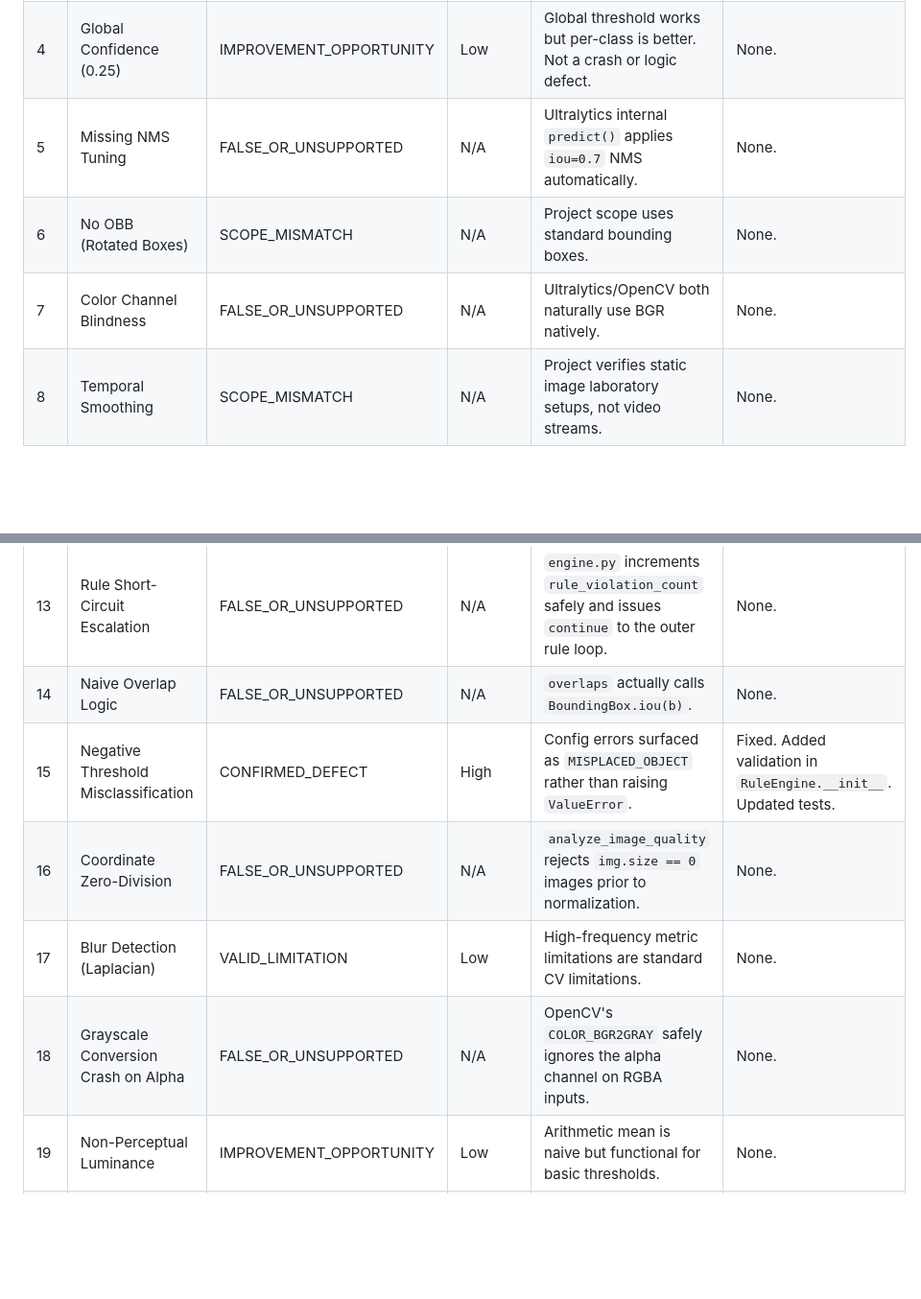
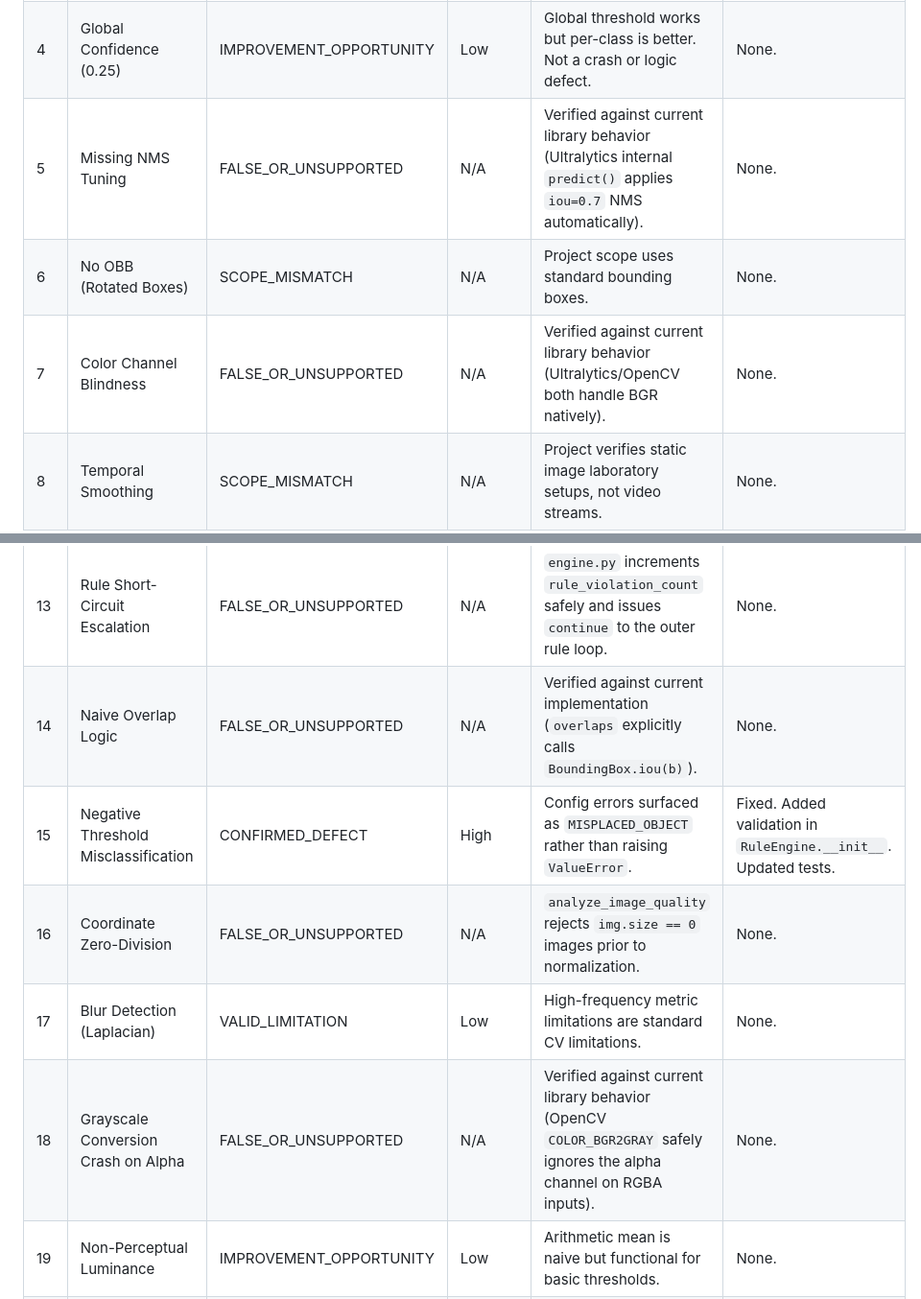
Before and after one commit to Ayush-kathil/lab-lens, a Markdown page: docs/SDE3_AUDIT.md, 2 parts joined by grey strips. Shown at 96% size. GitHub-like rendering; blank space fills up the shorter version.

Commit message:
docs: document forensic audit findings

```diff
--- a/docs/SDE3_AUDIT.md
+++ b/docs/SDE3_AUDIT.md
@@ -10,20 +10,20 @@
 | 2 | Model Capacity (YOLOv8n) | IMPROVEMENT_OPPORTUNITY | Low | 88% mAP50 recorded. "Poor extraction" is hyperbole for a prototype. | None. |
 | 3 | Severe Training Deficit (3 Epochs) | VALID_LIMITATION | Low | Explicitly documented as a short CPU baseline. Not an algorithmic bug. | None. |
 | 4 | Global Confidence (0.25) | IMPROVEMENT_OPPORTUNITY | Low | Global threshold works but per-class is better. Not a crash or logic defect. | None. |
-| 5 | Missing NMS Tuning | FALSE_OR_UNSUPPORTED | N/A | Ultralytics internal `predict()` applies `iou=0.7` NMS automatically. | None. |
+| 5 | Missing NMS Tuning | FALSE_OR_UNSUPPORTED | N/A | Verified against current library behavior (Ultralytics internal `predict()` applies `iou=0.7` NMS automatically). | None. |
 | 6 | No OBB (Rotated Boxes) | SCOPE_MISMATCH | N/A | Project scope uses standard bounding boxes. | None. |
-| 7 | Color Channel Blindness | FALSE_OR_UNSUPPORTED | N/A | Ultralytics/OpenCV both naturally use BGR natively. | None. |
+| 7 | Color Channel Blindness | FALSE_OR_UNSUPPORTED | N/A | Verified against current library behavior (Ultralytics/OpenCV both handle BGR natively). | None. |
 | 8 | Temporal Smoothing | SCOPE_MISMATCH | N/A | Project verifies static image laboratory setups, not video streams. | None. |
 | 9 | 2D Centroid Fallacy | VALID_LIMITATION | Low | 2D evaluation is the defined scope. Not true 3D estimation. | None. |
 | 10 | Aspect Ratio Distance | VALID_LIMITATION | Low | Standard normalized 2D distance. Not a crash defect. | None. |
 | 11 | Combinatorial Rule Explosion | VALID_LIMITATION | Low | The engine strictly requires *all* instances to pass (README explicitly details this). | None. |
 | 12 | Static Configuration Regions | VALID_LIMITATION | Low | By design, setup specifications enforce fixed zones for fixed camera feeds. | None. |
 | 13 | Rule Short-Circuit Escalation | FALSE_OR_UNSUPPORTED | N/A | `engine.py` increments `rule_violation_count` safely and issues `continue` to the outer rule loop. | None. |
-| 14 | Naive Overlap Logic | FALSE_OR_UNSUPPORTED | N/A | `overlaps` actually calls `BoundingBox.iou(b)`. | None. |
+| 14 | Naive Overlap Logic | FALSE_OR_UNSUPPORTED | N/A | Verified against current implementation (`overlaps` explicitly calls `BoundingBox.iou(b)`). | None. |
 | 15 | Negative Threshold Misclassification | CONFIRMED_DEFECT | High | Config errors surfaced as `MISPLACED_OBJECT` rather than raising `ValueError`. | Fixed. Added validation in `RuleEngine.__init__`. Updated tests. |
 | 16 | Coordinate Zero-Division | FALSE_OR_UNSUPPORTED | N/A | `analyze_image_quality` rejects `img.size == 0` images prior to normalization. | None. |
 | 17 | Blur Detection (Laplacian) | VALID_LIMITATION | Low | High-frequency metric limitations are standard CV limitations. | None. |
-| 18 | Grayscale Conversion Crash on Alpha | FALSE_OR_UNSUPPORTED | N/A | OpenCV's `COLOR_BGR2GRAY` safely ignores the alpha channel on RGBA inputs. | None. |
+| 18 | Grayscale Conversion Crash on Alpha | FALSE_OR_UNSUPPORTED | N/A | Verified against current library behavior (OpenCV `COLOR_BGR2GRAY` safely ignores the alpha channel on RGBA inputs). | None. |
 | 19 | Non-Perceptual Luminance | IMPROVEMENT_OPPORTUNITY | Low | Arithmetic mean is naive but functional for basic thresholds. | None. |
 | 20 | High-Frequency Noise Skew | IMPROVEMENT_OPPORTUNITY | Low | Needs filtering for 4K inputs, but functional on standard resolution. | None. |
 | 21 | Hardcoded Magic Numbers | IMPROVEMENT_OPPORTUNITY | Low | Actually driven by `q_config` mapping. | None. |
```
